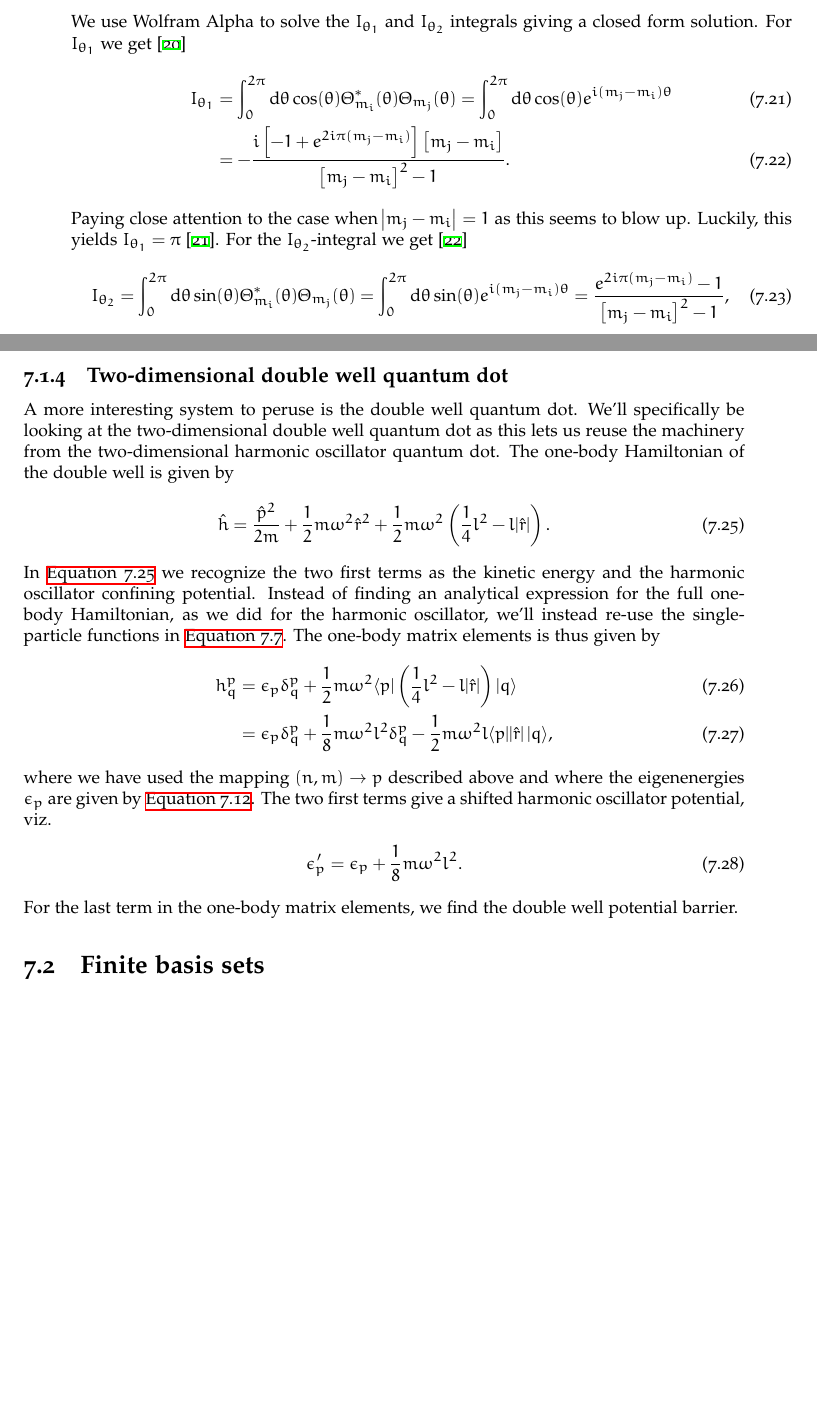
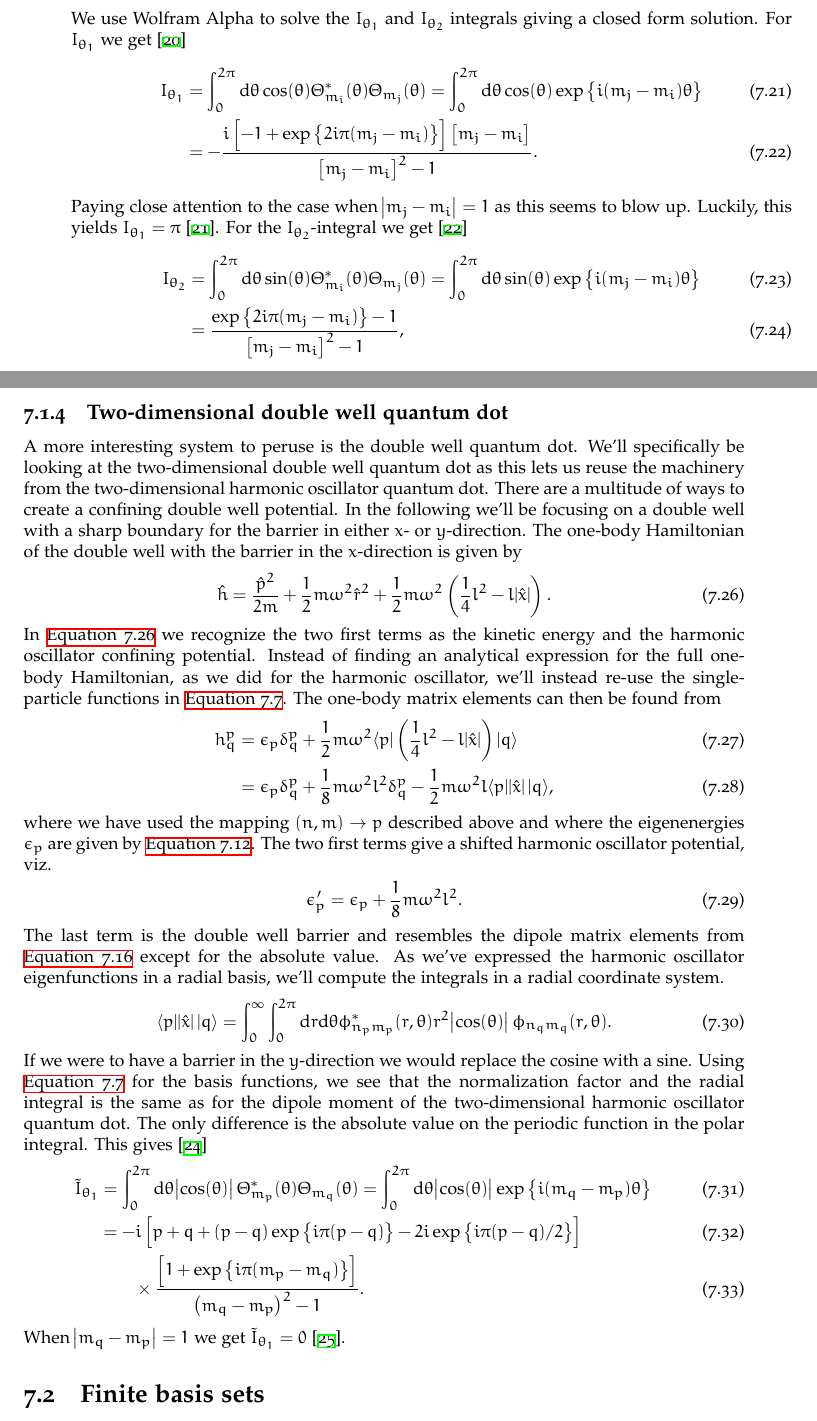
Before and after one commit to Schoyen/master-thesis, a LaTeX thesis (main.tex, which reads theory/quantum-systems/quantum-dots.tex): two parts of pages 52 and 53 of 70, joined at a grey line, cut so that both start at the same text, the shorter picture padded with empty space. Compiled offline with XeLaTeX.

Commit message:
Elaborate on two-dim double dots

```diff
--- a/theory/quantum-systems/quantum-dots.tex
+++ b/theory/quantum-systems/quantum-dots.tex
@@ -368,12 +369,12 @@
                 \Theta_{m_i}^{*}(\theta) \Theta_{m_j}(\theta)
                 =
                 \int_{0}^{2\pi} \dd \theta \cos(\theta)
-                e^{i(m_j - m_i)\theta}
+                \exp\brac{i(m_j - m_i)\theta}
                 \\
                 &=
                 - \frac{
                     i\brak{
-                        -1 + e^{2i\pi(m_j - m_i)}
+                        -1 + \exp\brac{2i\pi(m_j - m_i)}
                     }\brak{m_j - m_i}
                 }{
                     \brak{m_j - m_i}^2 - 1
@@ -390,9 +391,10 @@
                 \Theta_{m_i}^{*}(\theta) \Theta_{m_j}(\theta)
                 =
                 \int_{0}^{2\pi} \dd \theta \sin(\theta)
-                e^{i(m_j - m_i)\theta}
-                =
-                \frac{e^{2i\pi(m_j - m_i)} - 1}{\brak{m_j - m_i}^2 - 1},
+                \exp\brac{i(m_j - m_i)\theta}
+                \\
+                &=
+                \frac{\exp\brac{2i\pi(m_j - m_i)} - 1}{\brak{m_j - m_i}^2 - 1},
             \end{align}
             where we again explicitly check that we get a finite result for
             $\abs{m_j - m_i} = 1$. This yields $I_{\theta_2} = i\pi$
@@ -430,14 +432,19 @@
         We'll specifically be looking at the two-dimensional double well quantum
         dot as this lets us reuse the machinery from the two-dimensional
         harmonic oscillator quantum dot.
-        The one-body Hamiltonian of the double well is given by
+        There are a multitude of ways to create a confining double well
+        potential.
+        In the following we'll be focusing on a double well with a sharp
+        boundary for the barrier in either $x$- or $y$-direction.
+        The one-body Hamiltonian of the double well with the barrier in the
+        $x$-direction is given by
         \begin{align}
             \onehamil
             &=
             \frac{\momentum^2}{2m}
             + \half m \omega^2 \position[r]^2
             + \half m \omega^2 \para{
-                \frac{1}{4} l^2 - l\abs{\position[r]}
+                \frac{1}{4} l^2 - l\abs{\position}
             }.
             \label{eq:one-body-2ddw}
         \end{align}
@@ -447,17 +454,17 @@
         Instead of finding an analytical expression for the full one-body
         Hamiltonian, as we did for the harmonic oscillator, we'll instead re-use
         the single-particle functions in \autoref{eq:spf-2dqd}.
-        The one-body matrix elements is thus given by
+        The one-body matrix elements can then be found from
         \begin{align}
             \oneten^{p}_{q}
             &= \epsilon_{p}\delta^{p}_{q}
             + \half m \omega^2\bra{p}\para{
-                \frac{1}{4} l^2 - l \abs{\position[r]}
+                \frac{1}{4} l^2 - l \abs{\position}
             }\ket{q}
             \\
             &= \epsilon_{p}\delta^{p}_{q}
             + \frac{1}{8} m \omega^2 l^2 \delta^{p}_{q}
-            - \half m \omega^2 l \bra{p}\abs{\position[r]}\ket{q},
+            - \half m \omega^2 l \bra{p}\abs{\position}\ket{q},
         \end{align}
         where we have used the mapping $(n, m) \to p$ described above and where
         the eigenenergies $\epsilon_p$ are given by
@@ -466,5 +473,56 @@
         \begin{align}
             \epsilon_p' = \epsilon_p + \frac{1}{8} m \omega^2 l^2.
         \end{align}
-        For the last term in the one-body matrix elements, we find the double
-        well potential barrier.
+        The last term is the double well barrier and resembles the dipole matrix
+        elements from \autoref{eq:dipole_elements} except for the absolute
+        value.
+        As we've expressed the harmonic oscillator eigenfunctions in a radial
+        basis, we'll compute the integrals in a radial coordinate system.
+        \begin{align}
+            \bra{p}\abs{\position}\ket{q}
+            &=
+            \int_{0}^{\infty}\int_{0}^{2\pi}
+            \dd r \dd\theta
+            \phi_{n_p m_p}^{*}(r, \theta)
+            r^2\abs{\cos(\theta)}
+            \phi_{n_q m_q}(r, \theta).
+        \end{align}
+        If we were to have a barrier in the $y$-direction we would replace the
+        cosine with a sine. Using \autoref{eq:spf-2dqd} for the basis functions,
+        we see that the normalization factor and the radial integral is the same
+        as for the dipole moment of the two-dimensional harmonic oscillator
+        quantum dot. The only difference is the absolute value on the periodic
+        function in the polar integral. This gives \cite{wolframalphatildei1}
+        \begin{align}
+            \tilde{I}_{\theta_1}
+            &=
+            \int_{0}^{2\pi}\dd \theta \abs{\cos(\theta)}
+            \Theta_{m_p}^{*}(\theta)
+            \Theta_{m_q}(\theta)
+            =
+            \int_{0}^{2\pi}\dd \theta \abs{\cos(\theta)}
+            \exp\brac{i(m_q - m_p)\theta}
+            \\
+            &=
+            -i\brak{
+                p + q
+                + (p - q)\exp\brac{i\pi(p - q)}
+                - 2i\exp\brac{
+                    i\pi(p - q)/2
+                }
+            }
+            \\
+            &\qquad
+            \times
+            \frac{
+                % This term should be 1:
+                % \exp\brac{-2i\pi(m_p - m_q)}
+                \brak{
+                    1 + \exp\brac{i\pi(m_p - m_q)}
+                }
+            }{
+                \para{m_q - m_p}^2 - 1
+            }.
+        \end{align}
+        When $\abs{m_q - m_p} = 1$ we get $\tilde{I}_{\theta_1} = 0$
+        \cite{wolframalphatildei1-zero}.
```
Also changed, not shown: references.bib (+15 -0 lines), theory/quantum-systems/quantum-dots.tex (1 more changed lines).
